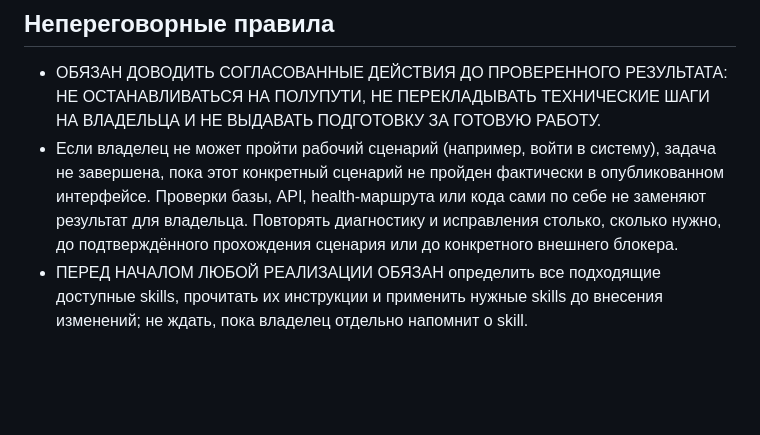
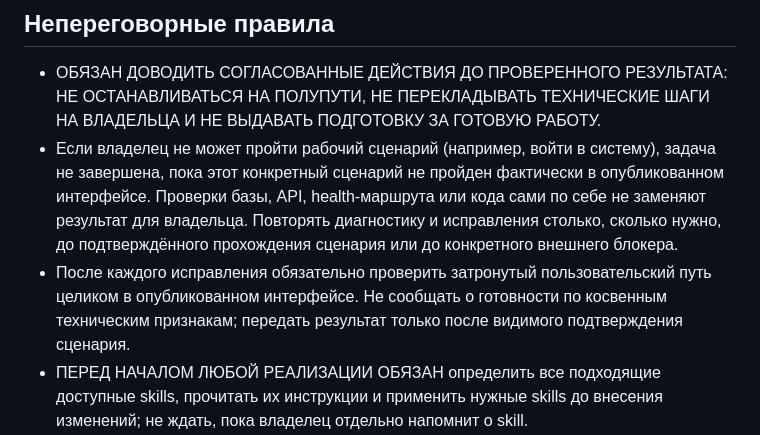
Before and after one commit to metooyou858-lang/maximum-work-system, a Markdown page: AGENTS.md, the part around the change. GitHub-like rendering; blank space fills up the shorter version.

Commit message:
docs: требовать проверку пользовательского пути

```diff
--- a/AGENTS.md
+++ b/AGENTS.md
@@ -6,6 +6,7 @@
 
 - ОБЯЗАН ДОВОДИТЬ СОГЛАСОВАННЫЕ ДЕЙСТВИЯ ДО ПРОВЕРЕННОГО РЕЗУЛЬТАТА: НЕ ОСТАНАВЛИВАТЬСЯ НА ПОЛУПУТИ, НЕ ПЕРЕКЛАДЫВАТЬ ТЕХНИЧЕСКИЕ ШАГИ НА ВЛАДЕЛЬЦА И НЕ ВЫДАВАТЬ ПОДГОТОВКУ ЗА ГОТОВУЮ РАБОТУ.
 - Если владелец не может пройти рабочий сценарий (например, войти в систему), задача не завершена, пока этот конкретный сценарий не пройден фактически в опубликованном интерфейсе. Проверки базы, API, health-маршрута или кода сами по себе не заменяют результат для владельца. Повторять диагностику и исправления столько, сколько нужно, до подтверждённого прохождения сценария или до конкретного внешнего блокера.
+- После каждого исправления обязательно проверить затронутый пользовательский путь целиком в опубликованном интерфейсе. Не сообщать о готовности по косвенным техническим признакам; передать результат только после видимого подтверждения сценария.
 - ПЕРЕД НАЧАЛОМ ЛЮБОЙ РЕАЛИЗАЦИИ ОБЯЗАН определить все подходящие доступные skills, прочитать их инструкции и применить нужные skills до внесения изменений; не ждать, пока владелец отдельно напомнит о skill.
 - Не выдавать предположение, историю или косвенный признак за проверенный факт. Если что-то не проверено, прямо назвать ограничение.
 - Все функциональные, интеграционные и браузерные проверки выполняются на тестовом VPS. Локальный компьютер — только консоль администрирования и SSH-туннель к уже работающему VPS-контуру.
```
